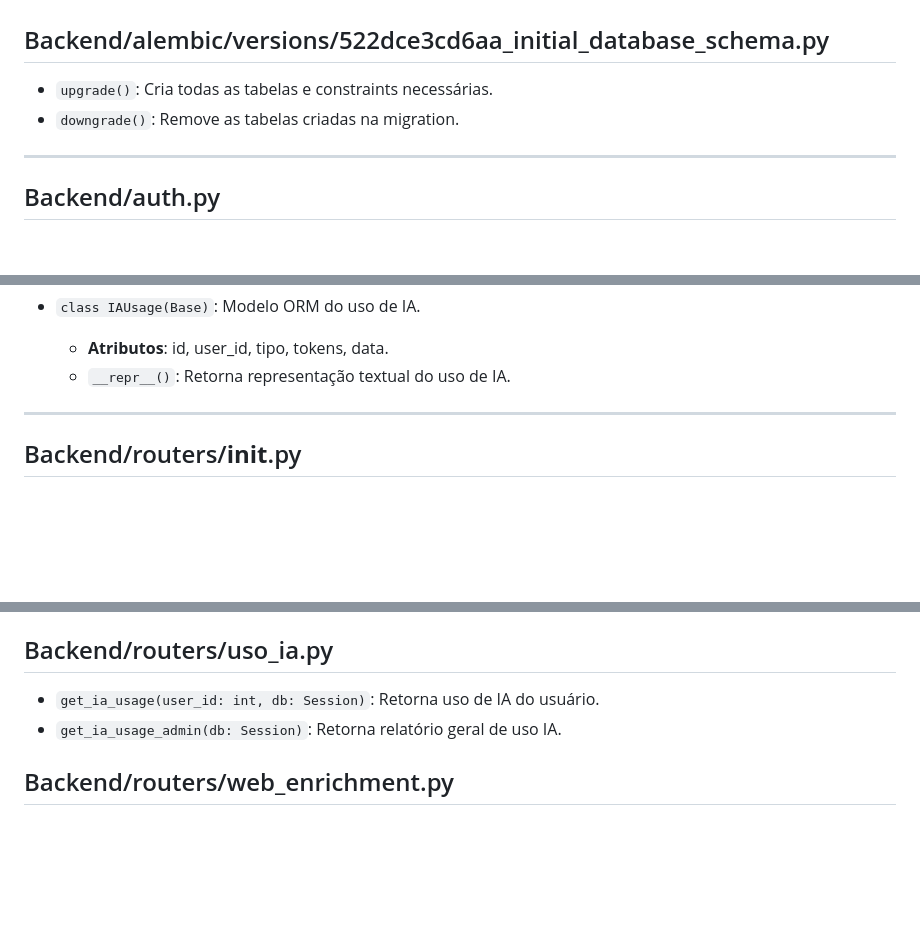
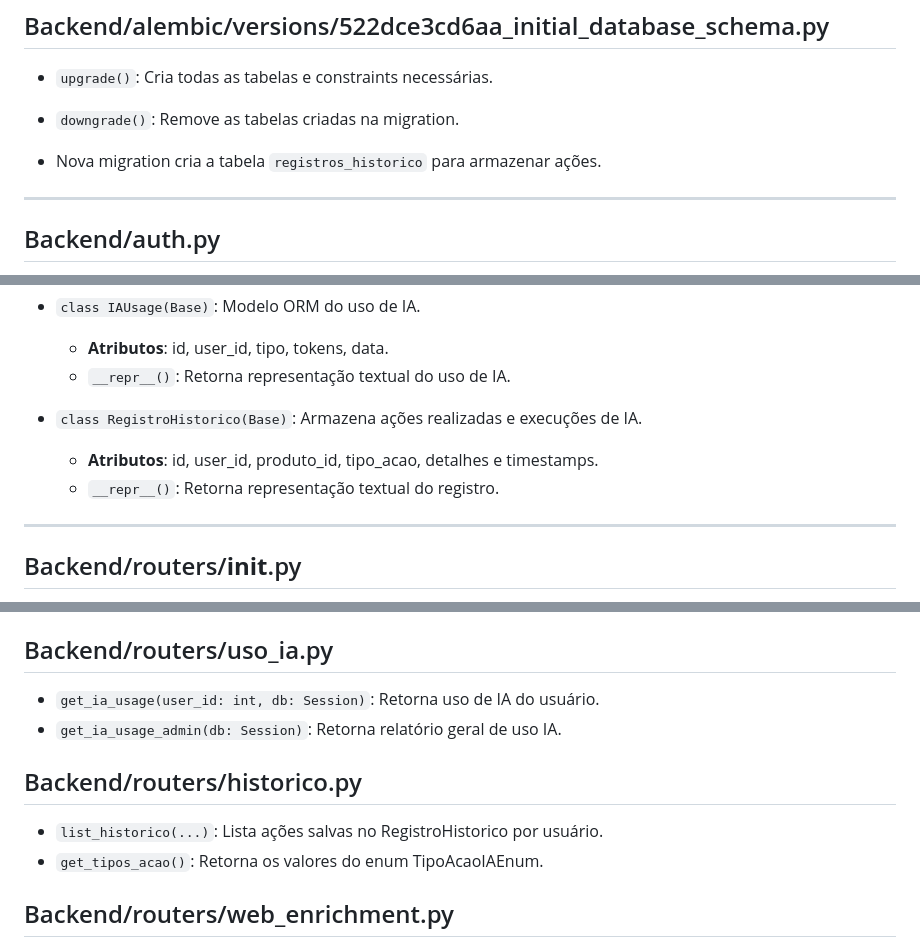
Before and after one commit to DDDines/TDAI-0525, a Markdown page: README Backend.md, 3 parts joined by grey strips. GitHub-like rendering; blank space fills up the shorter version.

```diff
--- a/README Backend.md
+++ b/README Backend.md
@@ -50,6 +50,8 @@
 
 * `upgrade()`: Cria todas as tabelas e constraints necessárias.
 * `downgrade()`: Remove as tabelas criadas na migration.
+
+* Nova migration cria a tabela `registros_historico` para armazenar ações.
 
 ---
 
@@ -169,6 +171,11 @@
 
   * **Atributos**: id, user\_id, tipo, tokens, data.
   * `__repr__()`: Retorna representação textual do uso de IA.
+* `class RegistroHistorico(Base)`: Armazena ações realizadas e execuções de IA.
+
+  * **Atributos**: id, user_id, produto_id, tipo_acao, detalhes e timestamps.
+  * `__repr__()`: Retorna representação textual do registro.
+
 
 ---
 
@@ -235,6 +242,11 @@
 * `get_ia_usage(user_id: int, db: Session)`: Retorna uso de IA do usuário.
 * `get_ia_usage_admin(db: Session)`: Retorna relatório geral de uso IA.
 
+## Backend/routers/historico.py
+
+* `list_historico(...)`: Lista ações salvas no RegistroHistorico por usuário.
+* `get_tipos_acao()`: Retorna os valores do enum TipoAcaoIAEnum.
+
 ## Backend/routers/web\_enrichment.py
 
 * `enrich_product(product_id: int, db: Session)`: Executa scraping/enriquecimento web do produto.
```
Also changed, not shown: README.md (+15 -3 lines).
